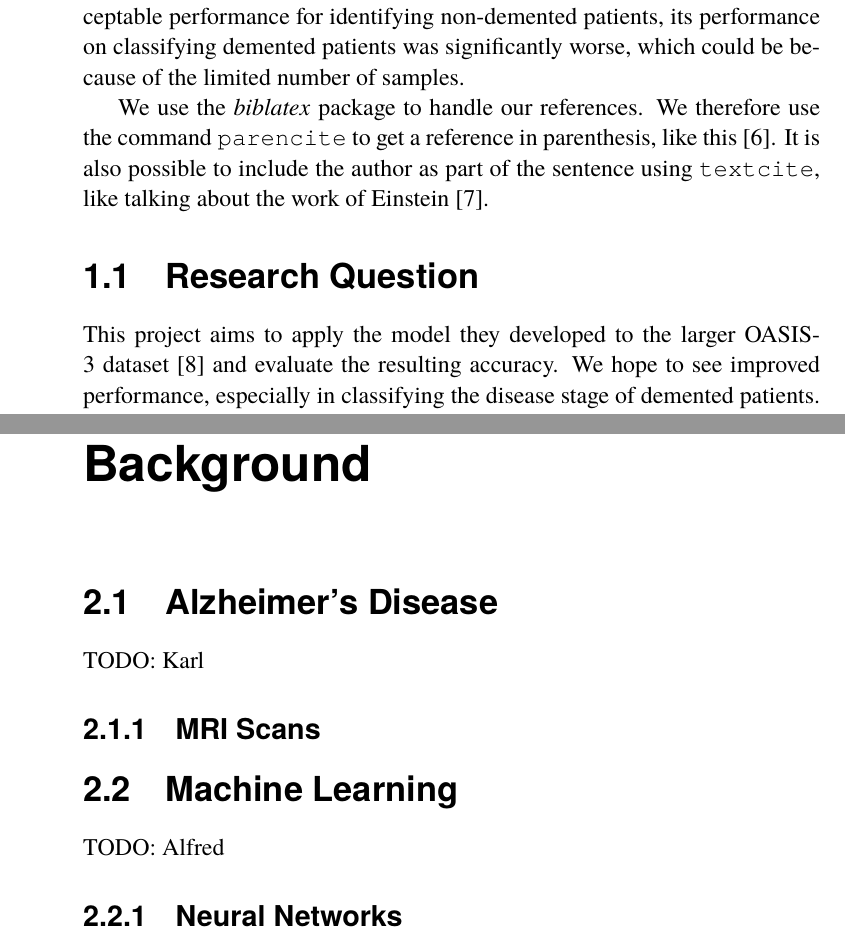
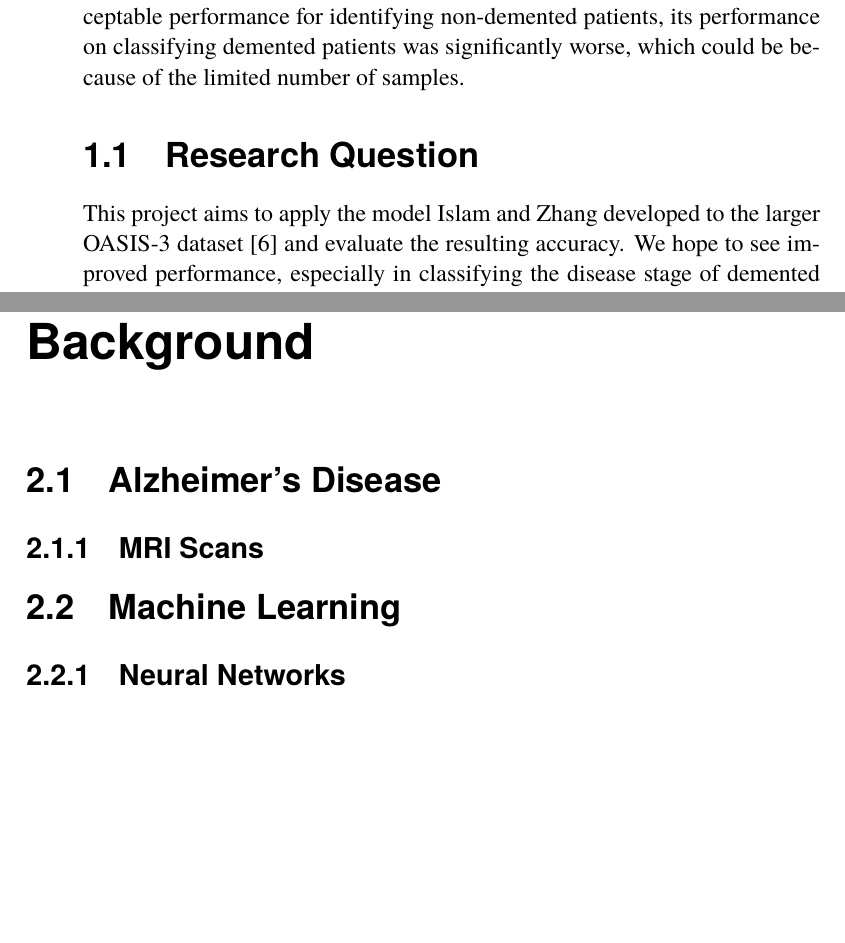
Before and after one commit to lundstig/kexjobb, a LaTeX thesis (report/main.tex): two parts of pages 9 and 11 of 22 before the commit and two parts of pages 9 and 10 of 20 after it, joined at a grey line, cut so that both start at the same text, the shorter picture padded with empty space. Compiled offline with pdfLaTeX.

Commit message:
Add old changes

```diff
--- a/report/main.tex
+++ b/report/main.tex
@@ -6,8 +6,8 @@
 
 \title{Evaluating a deep learning method for classifying Alzheimer's disease}
 \alttitle{Utvärdering av en deep learning-metod för att klassifiera Alzheimers sjukdom}
-\author{Alfred Andersson \& Karl Lundstig}
-\email{alfredan@kth.se, lundsti@kth.se}
+\author{Karl Lundstig}
+\email{lundsti@kth.se}
 \supervisor{Jeanette Hällgren Kotaleski}
 \examiner{Örjan Ekeberg}
 \programme{Degree Project in Computer Science, DD142X}
@@ -58,24 +58,15 @@ Alzheimer’s Disease (AD) is a neurodegenerative disease that is the leading ca
 
 Two studies by \textcite{islam2017novel, islam2018early} showed promising results for identifying Alzheimer’s Disease from MRI data and classify them based on the current disease stage. This was done using a version of a convolutional neural network (CNN) trained on the OASIS dataset \parencite{marcus2010open}. While their model showed acceptable performance for identifying non-demented patients, its performance on classifying demented patients was significantly worse, which could be because of the limited number of samples.
 
-
-We use the \emph{biblatex} package to handle our references.  We therefore use the
-command \texttt{parencite} to get a reference in parenthesis, like this
-\parencite{heisenberg2015}.  It is also possible to include the author
-as part of the sentence using \texttt{textcite}, like talking about
-the work of \textcite{einstein2016}.
-
 \section{Research Question}
-This project aims to apply the model they developed to the larger OASIS-3 dataset \parencite{lamontagne2018oasis} and evaluate the resulting accuracy. We hope to see improved performance, especially in classifying the disease stage of demented patients. This would be interesting since it means that their model might be able to diagnose dementia accurately, if there existed a sufficiently large training dataset.
+This project aims to apply the model Islam and Zhang developed to the larger OASIS-3 dataset \parencite{lamontagne2018oasis} and evaluate the resulting accuracy. We hope to see improved performance, especially in classifying the disease stage of demented patients. This would be interesting since it means that their model might be able to diagnose dementia accurately, if there existed a sufficiently large training dataset.
 
 \chapter{Background}
 
 \section{Alzheimer's Disease}
-TODO: Karl
 \subsection{MRI Scans}
 
 \section{Machine Learning}
-TODO: Alfred
 \subsection{Neural Networks}
 
 \subsection{Convolutional Neural Networks}
```
Also changed, not shown: report/main.tex (2 more changed lines), 2 other files.
